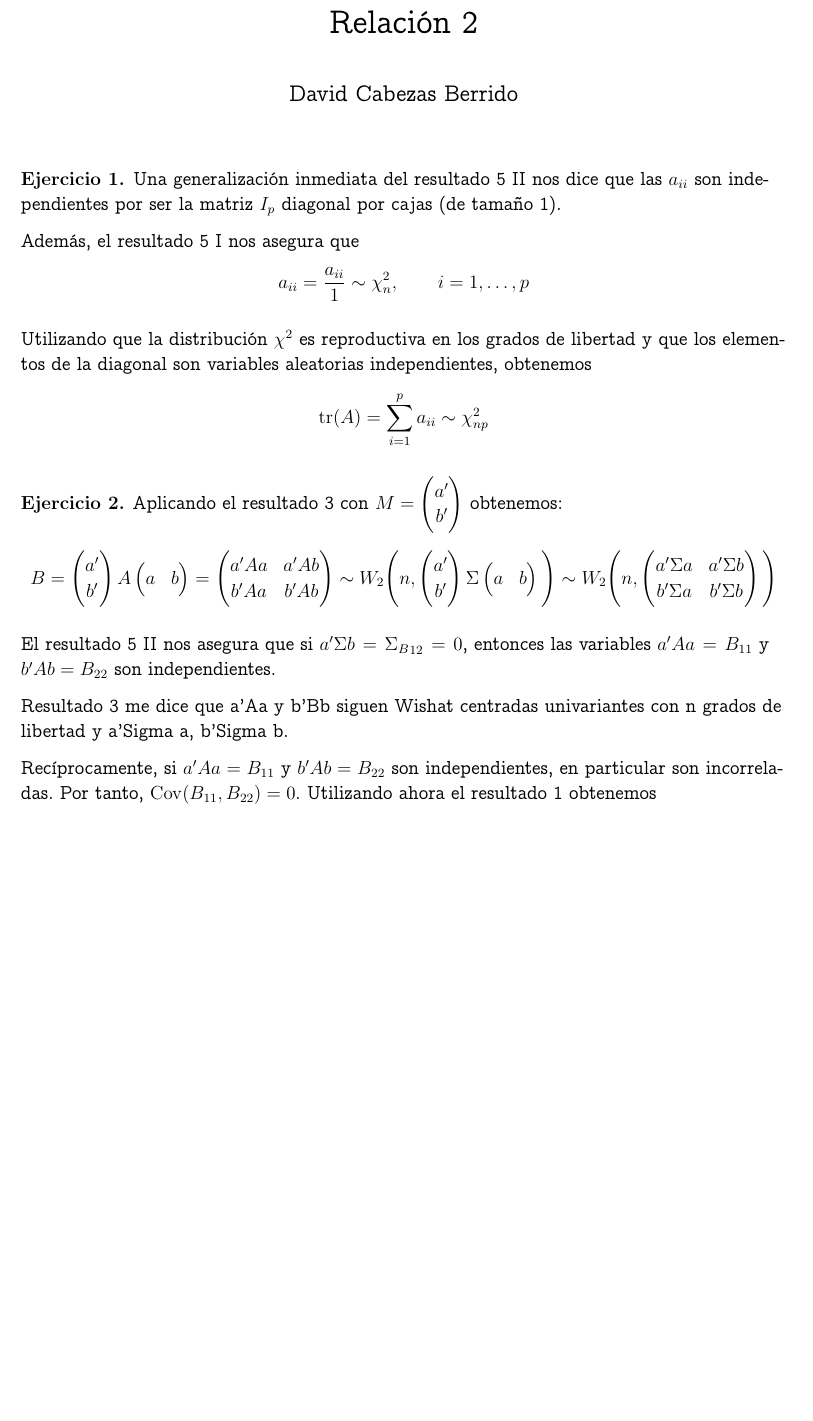
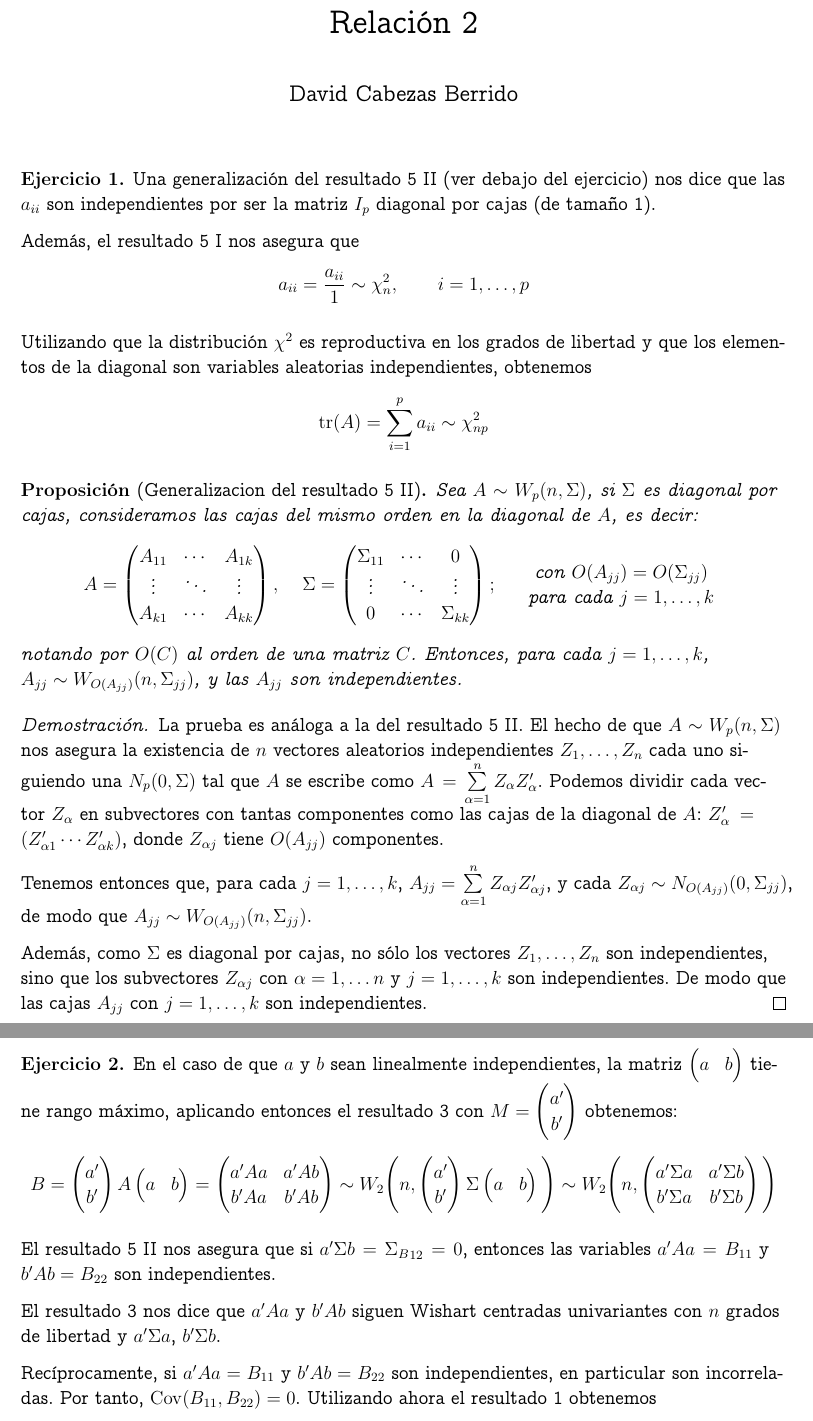
Before and after one commit to dcabezas98/Matematicas, a LaTeX document (Estadistica/Ejercicios Multivariante/ejercicios2.tex): part of page 1 of 5 before the commit and two parts of pages 1 and 2 of 7 after it, the two joined at a grey line, cut so that both start at the same text, the shorter picture padded with empty space. Compiled offline with pdfLaTeX.

Commit message:
Ejercicios multivariante 2: versión final

```diff
--- a/Estadistica/Ejercicios Multivariante/ejercicios2.tex
+++ b/Estadistica/Ejercicios Multivariante/ejercicios2.tex
@@ -39,7 +39,7 @@ linkcolor=blue]{hyperref}
 \newtheorem{theorem}{Teorema}[section]
 \newtheorem{corollary}[theorem]{Corolario}
 \newtheorem{lemma}[theorem]{Lema}
-\newtheorem{proposition}[theorem]{Proposici\'on}
+\newtheorem*{proposition}{Proposici\'on}
 % \newtheorem{ax}{Axioma}
 
 \theoremstyle{definition}
@@ -63,12 +63,10 @@ linkcolor=blue]{hyperref}
 \begin{document}
 \maketitle
 
-% https://jamboard.google.com/d/1qo7vt7M-8Uo4hn0G4dLi6DuqZ1FQD63SQbvColz_DJo/viewer?f=2
-
 \begin{exercise} %1
-  Una generalización inmediata del resultado 5 II nos dice que las
-  $a_{ii}$ son independientes por ser la matriz $I_p$ diagonal por
-  cajas (de tamaño 1).
+  Una generalización del resultado 5 II (ver debajo del ejercicio) nos
+  dice que las $a_{ii}$ son independientes por ser la matriz $I_p$
+  diagonal por cajas (de tamaño 1).
 
   Además, el resultado 5 I nos asegura
   que \[a_{ii}=\frac{a_{ii}}{1}\sim \chi^2_n,\qquad i=1,\ldots,p\]
@@ -79,9 +77,50 @@ linkcolor=blue]{hyperref}
   \[\operatorname{tr}(A)=\sum_{i=1}^pa_{ii}\sim \chi^2_{np}\]
 \end{exercise}
 
+\begin{proposition}[Generalizacion del resultado 5 II] \label{generalizacion-5II}
+
+  Sea $A\sim W_p(n,\Sigma)$, si $\Sigma$ es diagonal por cajas,
+  consideramos las cajas del mismo orden en la diagonal de $A$, es
+  decir: \[A=
+  \begin{pmatrix}
+    A_{11} & \cdots & A_{1k} \\ \vdots & \ddots & \vdots \\ A_{k1} & \cdots & A_{kk}
+  \end{pmatrix},\quad \Sigma=\begin{pmatrix}
+    \Sigma_{11} & \cdots & 0 \\ \vdots & \ddots & \vdots \\ 0 & \cdots & \Sigma_{kk}
+  \end{pmatrix}; \quad \begin{tabular}{c} \text{con $O(A_{jj})=O(\Sigma_{jj})$} \\ \text{para cada $j=1,\ldots,k$}\end{tabular}\]
+notando por $O(C)$ al orden de una matriz $C$. Entonces, para cada
+$j=1,\ldots,k$, \\ $A_{jj}\sim W_{O(A_{jj})}(n,\Sigma_{jj})$, y las $A_{jj}$ son independientes.
+\end{proposition}
+
+\begin{proof}
+  La prueba es análoga a la del resultado 5 II. El hecho de que
+  $A\sim W_p(n,\Sigma)$ nos asegura la existencia de $n$ vectores
+  aleatorios independientes $Z_1,\ldots, Z_n$ cada uno siguiendo una
+  $N_p(0,\Sigma)$ tal que $A$ se escribe como
+  $A=\sum\limits_{\alpha=1}^n Z_\alpha Z_\alpha'$. Podemos dividir
+  cada vector $Z_\alpha$ en subvectores con tantas componentes como
+  las cajas de la diagonal de $A$:
+  $Z_\alpha'=(Z_{\alpha 1}' \cdots Z_{\alpha k}')$, donde
+  $Z_{\alpha j}$ tiene $O(A_{jj})$ componentes.
+
+  Tenemos entonces que, para cada $j=1,\ldots, k$,
+  $A_{jj}=\sum\limits_{\alpha=1}^n Z_{\alpha j} Z_{\alpha j}'$, y cada
+  $Z_{\alpha j}\sim N_{O(A_{jj})}(0,\Sigma_{jj})$, de modo que
+  $A_{jj}\sim W_{O(A_{jj})}(n,\Sigma_{jj})$.
+
+  Además, como $\Sigma$ es diagonal por cajas, no sólo los vectores
+  $Z_1,\ldots,Z_n$ son independientes, sino que los subvectores
+  $Z_{\alpha j}$ con $\alpha=1,\ldots n$ y $j=1,\ldots, k$ son
+  independientes. De modo que las cajas $A_{jj}$ con $j=1,\ldots, k$
+  son independientes.
+\end{proof}
+
 \begin{exercise} %2
 
-  Aplicando el resultado 3 con $M=\begin{pmatrix}a' \\ b'\end{pmatrix}$ obtenemos:
+  En el caso de que $a$ y $b$ sean linealmente independientes, la matriz $
+  \begin{pmatrix}
+    a & b
+  \end{pmatrix}$ tiene rango máximo, aplicando entonces el resultado 3
+  con $M=\begin{pmatrix}a' \\ b'\end{pmatrix}$ obtenemos:
   \[B=
     \begin{pmatrix}
       a' \\ b'
@@ -105,8 +144,8 @@ linkcolor=blue]{hyperref}
   entonces las variables $a'Aa=B_{11}$ y $b'Ab=B_{22}$ son
   independientes.
 
-  Resultado 3 me dice que a'Aa y b'Bb siguen Wishat centradas
-  univariantes con n grados de libertad y a'Sigma a, b'Sigma b.
+  El resultado 3 nos dice que $a'Aa$ y $b'Ab$ siguen Wishart centradas
+  univariantes con $n$ grados de libertad y $a'\Sigma a$, $b'\Sigma b$.
 
   Recíprocamente, si $a'Aa=B_{11}$ y $b'Ab=B_{22}$ son independientes,
   en particular son incorreladas. Por tanto,
```
Also changed, not shown: Estadistica/Ejercicios Multivariante/ejercicios2.pdf, Estadistica/Ejercicios Multivariante/ejercicios2.tex (38 more changed lines).
